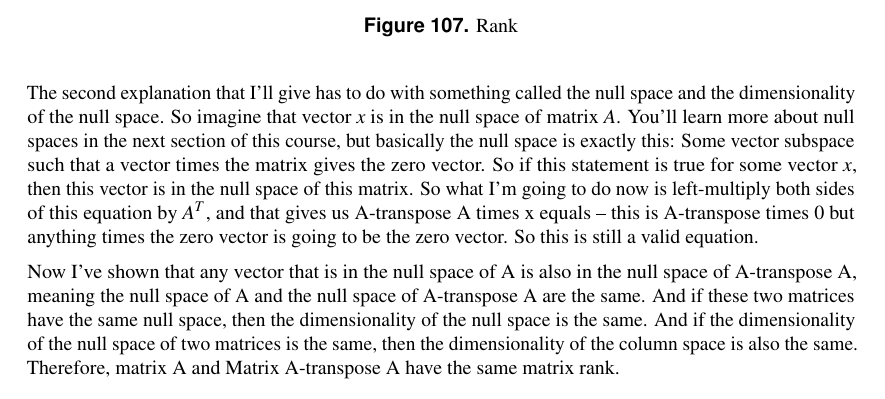
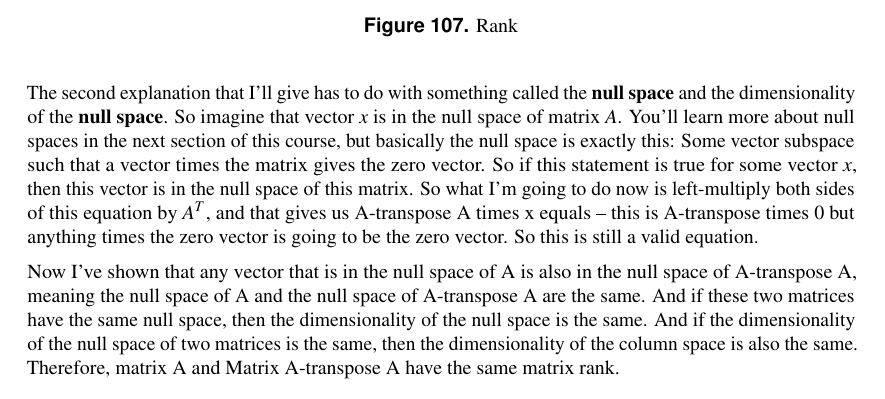
Before and after one commit to kevguy/SubscribeToPewDiePie, a LaTeX document (main.tex): part of page 73 of 77, cut so that both start at the same text. Compiled offline with pdfLaTeX.

Commit message:
bobijblzdsv

```diff
--- a/main.tex
+++ b/main.tex
@@ -2058,7 +2058,7 @@ So that means that the dimensionality of the subspace spanned by the columns of
 	\label{fig:rank_24}
 \end{figure}
 
-The second explanation that I'll give has to do with something called the null space and the dimensionality of the null space. So imagine that vector $x$ is in the null space of matrix $A$. You'll learn more about null spaces in the next section of this course, but basically the null space is exactly this: Some vector subspace such that a vector times the matrix gives the zero vector. So if this statement is true for some vector $x$, then this vector is in the null space of this matrix. So what I'm going to do now is left-multiply both sides of this equation by $A^T$, and that gives us A-transpose A times x equals -- this is A-transpose times 0 but anything times the zero vector is going to be the zero vector. So this is still a valid equation.
+The second explanation that I'll give has to do with something called the \textbf{null space} and the dimensionality of the \textbf{null space}. So imagine that vector $x$ is in the null space of matrix $A$. You'll learn more about null spaces in the next section of this course, but basically the null space is exactly this: Some vector subspace such that a vector times the matrix gives the zero vector. So if this statement is true for some vector $x$, then this vector is in the null space of this matrix. So what I'm going to do now is left-multiply both sides of this equation by $A^T$, and that gives us A-transpose A times x equals -- this is A-transpose times 0 but anything times the zero vector is going to be the zero vector. So this is still a valid equation.
 
 Now I've shown that any vector that is in the null space of A is also in the null space of A-transpose A, meaning the null space of A and the null space of A-transpose A are the same. And if these two matrices have the same null space, then the dimensionality of the null space is the same. And if the dimensionality of the null space of two matrices is the same, then the dimensionality of the column space is also the same. Therefore, matrix A and Matrix A-transpose A have the same matrix rank.
 
```
